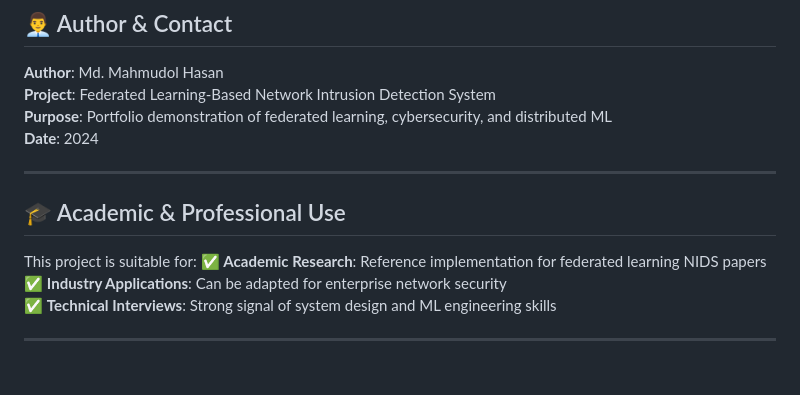
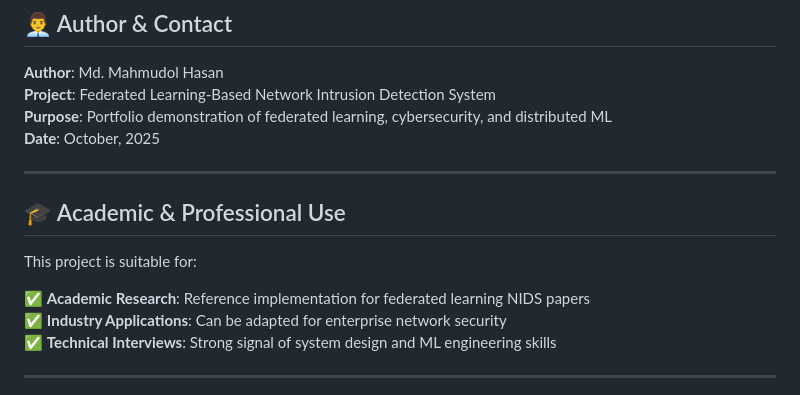
Before and after one commit to mahhasan41/Federated-Learning-Based-Network-Intrusion-Detection-System, a Markdown page: README.md, the part around the change. Rendered like a GitHub page.

```diff
--- a/README.md
+++ b/README.md
@@ -532,13 +532,14 @@ This project is provided as-is for educational and research purposes.
 **Author**: Md. Mahmudol Hasan
 **Project**: Federated Learning-Based Network Intrusion Detection System
 **Purpose**: Portfolio demonstration of federated learning, cybersecurity, and distributed ML
-**Date**: 2024
+**Date**: October, 2025
 
 ---
 
 ## 🎓 Academic & Professional Use
 
 This project is suitable for:
+
 ✅ **Academic Research**: Reference implementation for federated learning NIDS papers
 ✅ **Industry Applications**: Can be adapted for enterprise network security
 ✅ **Technical Interviews**: Strong signal of system design and ML engineering skills
```
